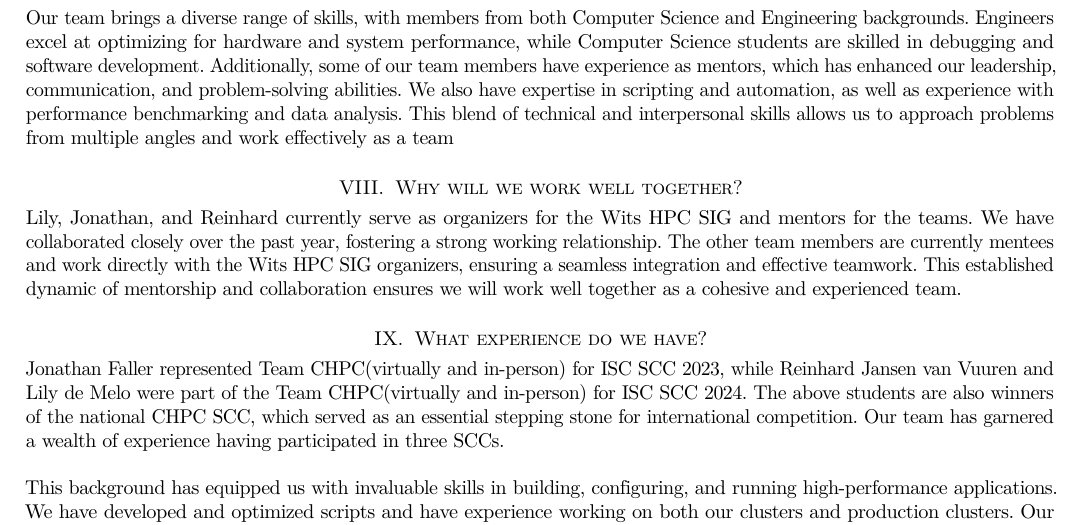
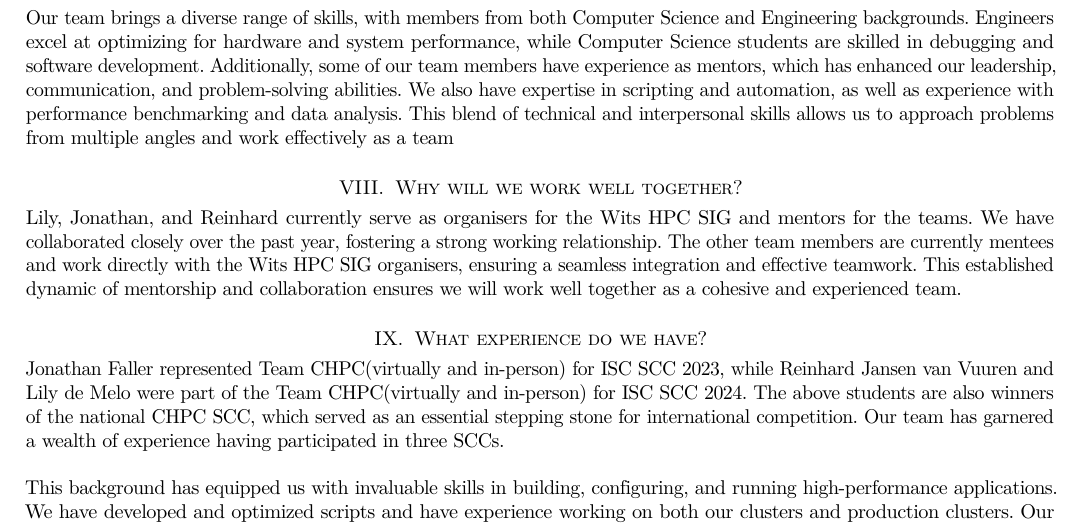
Before and after one commit to froggomelo/isc25-app, a LaTeX paper (main.tex): part of page 3 of 4, cut so that both start at the same text. Compiled offline with pdfLaTeX.

Commit message:
fixed spelling

```diff
--- a/main.tex
+++ b/main.tex
@@ -189,7 +189,7 @@ Our team is composed of experienced competitors who have actively participated i
 Our team brings a diverse range of skills, with members from both Computer Science and Engineering backgrounds. Engineers excel at optimizing for hardware and system performance, while Computer Science students are skilled in debugging and software development. Additionally, some of our team members have experience as mentors, which has enhanced our leadership, communication, and problem-solving abilities. We also have expertise in scripting and automation, as well as experience with performance benchmarking and data analysis. This blend of technical and interpersonal skills allows us to approach problems from multiple angles and work effectively as a team
 \section{Why will we work well together?}
 \noindent
-Lily, Jonathan, and Reinhard currently serve as organizers for the Wits HPC SIG and mentors for the teams. We have collaborated closely over the past year, fostering a strong working relationship. The other team members are currently mentees and work directly with the Wits HPC SIG organizers, ensuring a seamless integration and effective teamwork. This established dynamic of mentorship and collaboration ensures we will work well together as a cohesive and experienced team.
+Lily, Jonathan, and Reinhard currently serve as organisers for the Wits HPC SIG and mentors for the teams. We have collaborated closely over the past year, fostering a strong working relationship. The other team members are currently mentees and work directly with the Wits HPC SIG organisers, ensuring a seamless integration and effective teamwork. This established dynamic of mentorship and collaboration ensures we will work well together as a cohesive and experienced team.
 \section{What experience do we have?}
 \noindent
 Jonathan Faller represented Team CHPC(virtually and in-person) for ISC SCC 2023, while Reinhard Jansen van Vuuren and Lily de Melo were part of the Team CHPC(virtually and in-person) for ISC SCC 2024. The above students are also winners of the national CHPC SCC, which served as an essential stepping stone for international competition. Our team has garnered a wealth of experience having participated in three SCCs.
```
